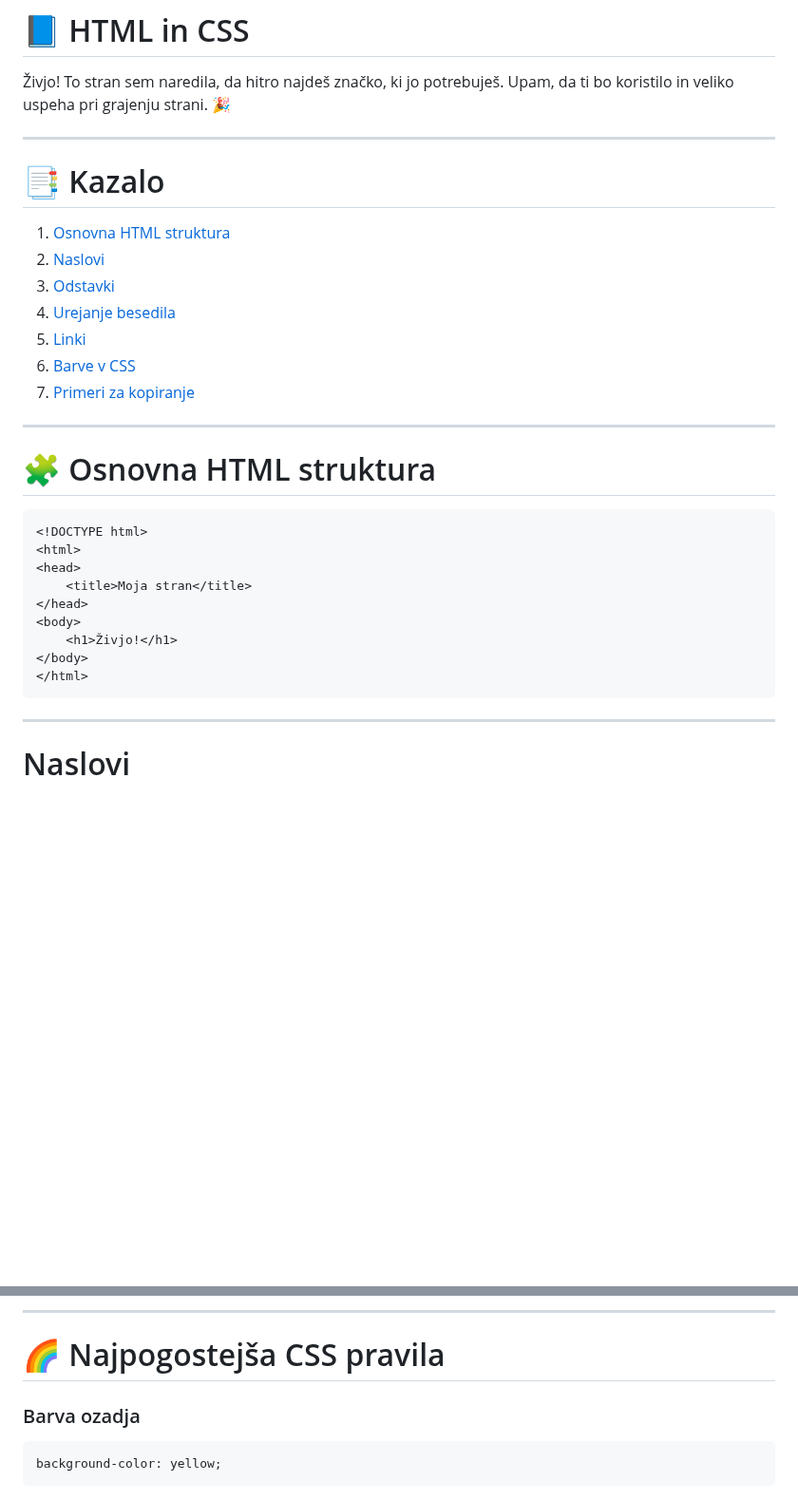
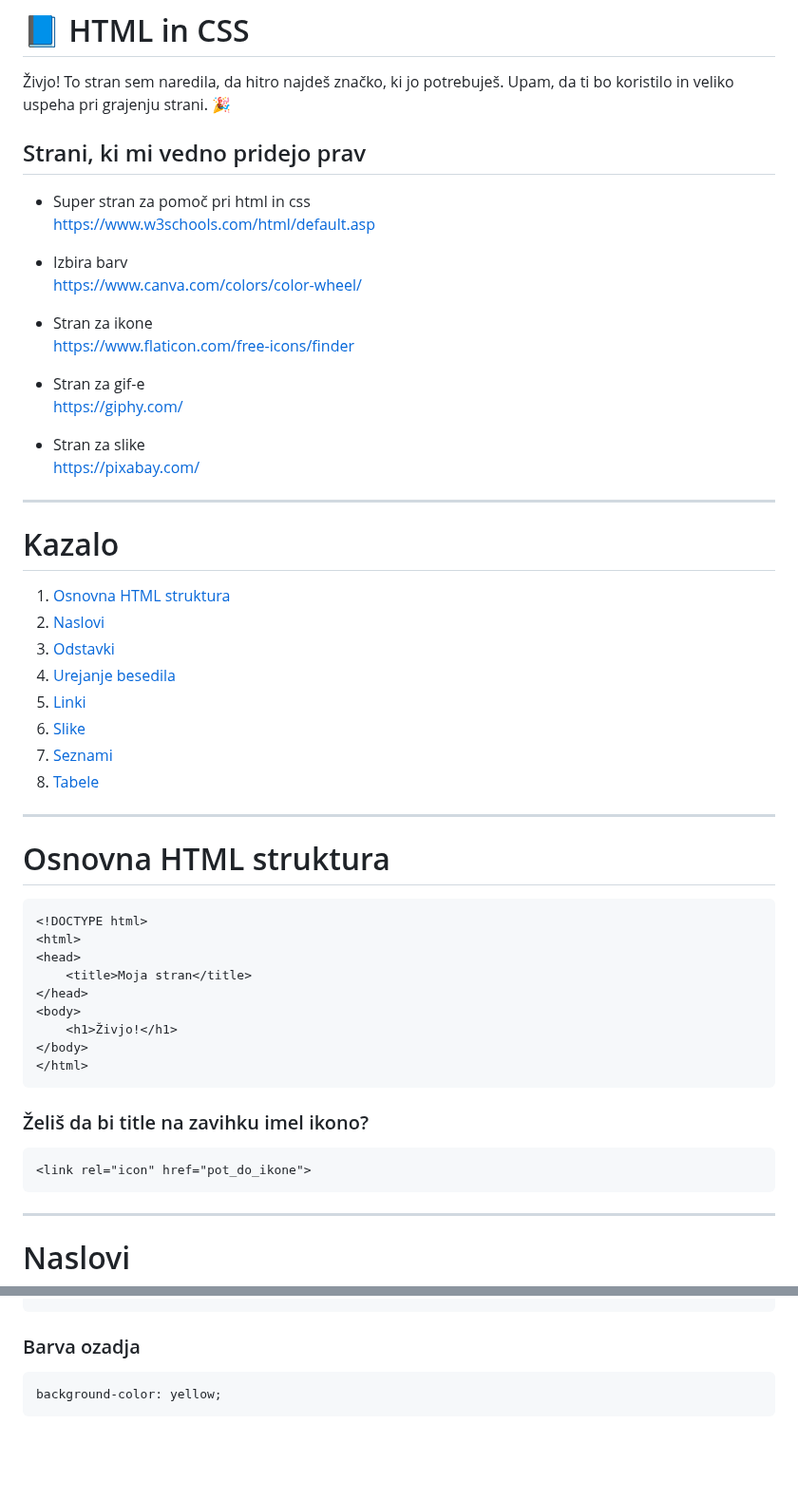
Before and after one commit to Lankovski12/Osnove_HTML_in_CSS, a Markdown page: README.md, 2 parts joined by grey strips. Shown at 95% size. Rendered like a GitHub page; blank space fills up the shorter version.

````diff
--- a/README.md
+++ b/README.md
@@ -2,21 +2,29 @@
 
 Živjo! To stran sem naredila, da hitro najdeš značko, ki jo potrebuješ. Upam, da ti bo koristilo in veliko uspeha pri grajenju strani. 🎉
 
+## Strani, ki mi vedno pridejo prav
+- Super stran za pomoč pri html in css<br> https://www.w3schools.com/html/default.asp
+- Izbira barv<br>https://www.canva.com/colors/color-wheel/
+
+- Stran za ikone<br> https://www.flaticon.com/free-icons/finder
+- Stran za gif-e<br> https://giphy.com/
+- Stran za slike<br> https://pixabay.com/
 ---
 
-# 📑 Kazalo
+# Kazalo
 
 1. [Osnovna HTML struktura](#osnovna-html-struktura)
 2. [Naslovi](#naslovi)
 3. [Odstavki](#odstavki)
 4. [Urejanje besedila](#urejanje-besedila)
 5. [Linki](#linki)
-6. [Barve v CSS](#barve-v-css)
-7. [Primeri za kopiranje](#primeri-za-kopiranje)
+6. [Slike](#slike)
+7. [Seznami](#seznami)
+8. [Tabele](#tabele)
 
 ---
 
-# 🧩 Osnovna HTML struktura
+# Osnovna HTML struktura
 
 ```html
 <!DOCTYPE html>
@@ -28,6 +36,10 @@
     <h1>Živjo!</h1>
 </body>
 </html>
+```
+### Želiš da bi title na zavihku imel ikono?
+```html
+<link rel="icon" href="pot_do_ikone">
 ```
 
 ---
@@ -104,8 +186,5 @@ CSS je jezik za barve, velikosti in videz na spletni strani. Kot barvice za HTML
 ```
 
----
-
-# 🌈 Najpogostejša CSS pravila
 
 ### Barva ozadja
 
````
Also changed, not shown: other parts of README.md (+80 -10 lines), image.png (added).
